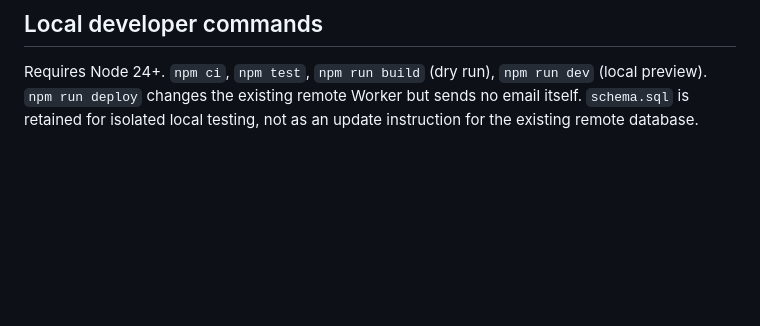
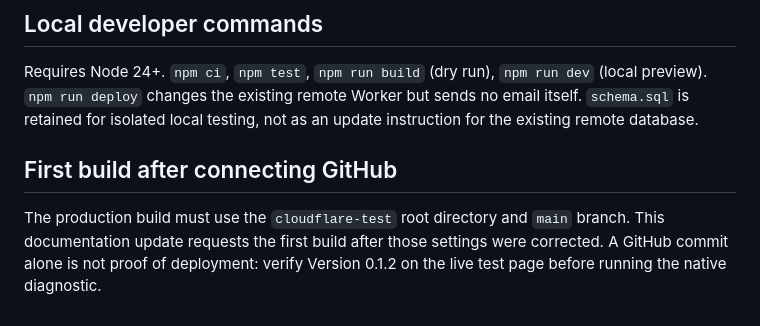
Before and after one commit to 12212002/sale-watch-cloudflare., a Markdown page: cloudflare-test/README.md, the part around the change. GitHub-like rendering; blank space fills up the shorter version.

Commit message:
Trigger Cloudflare build after correcting project root

```diff
--- a/cloudflare-test/README.md
+++ b/cloudflare-test/README.md
@@ -62,3 +62,7 @@ Official sources checked September 23, 2026:
 ## Local developer commands
 
 Requires Node 24+. `npm ci`, `npm test`, `npm run build` (dry run), `npm run dev` (local preview). `npm run deploy` changes the existing remote Worker but sends no email itself. `schema.sql` is retained for isolated local testing, not as an update instruction for the existing remote database.
+
+## First build after connecting GitHub
+
+The production build must use the `cloudflare-test` root directory and `main` branch. This documentation update requests the first build after those settings were corrected. A GitHub commit alone is not proof of deployment: verify Version 0.1.2 on the live test page before running the native diagnostic.
```
